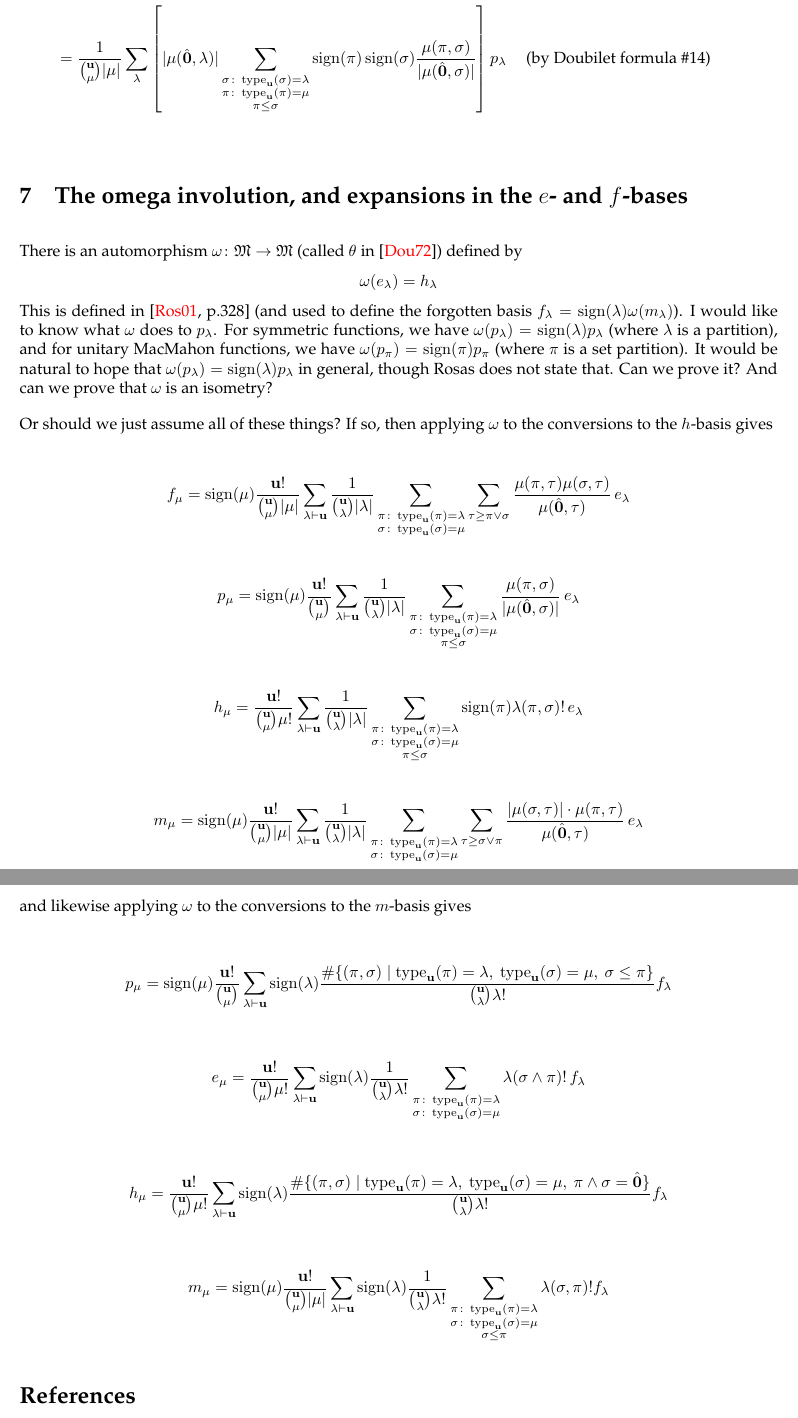
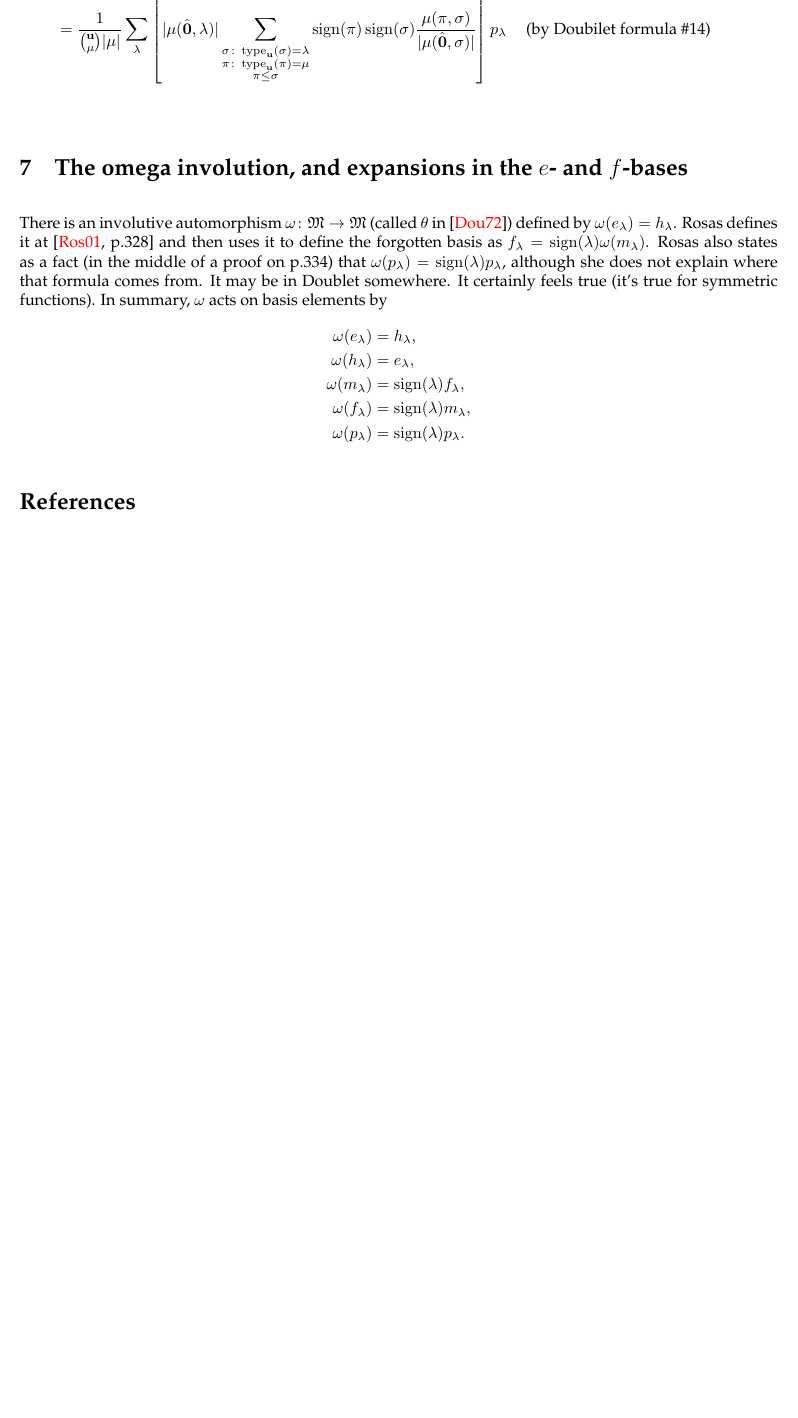
Before and after one commit to sawan201/MacMahonFunctions, a LaTeX document (Jeremy notes/MacMahon.tex): two parts of pages 8 and 9 of 9 before the commit and part of page 8 of 8 after it, the two joined at a grey line, cut at the place of the change, the shorter picture padded with empty space. Compiled offline with pdfLaTeX.

Commit message:
Edits to JLM notes

```diff
--- a/Jeremy notes/MacMahon.tex
+++ b/Jeremy notes/MacMahon.tex
@@ -322,60 +322,14 @@ f_\mu &= \sum_\lambda \langle \hat\rho(p_\lambda),\,\hat\rho(f_\mu)\rangle |\mu(
 
 \section{The omega involution, and expansions in the $e$- and $f$-bases}
 
-There is an automorphism $\omega\colon\Mac\to\Mac$ (called $\theta$ in \cite{Doubilet}) defined by
-\[\omega(e_\lambda) = h_\lambda\]
-This is defined in \cite[p.328]{Rosas} (and used to define the forgotten basis $f_\lambda=\sign(\lambda)\omega(m_\lambda)$).
-I would like to know what $\omega$ does to $p_\lambda$.  For symmetric functions, we have $\omega(p_\lambda)=\sign(\lambda) p_\lambda$ (where $\lambda$ is a partition), and for unitary MacMahon functions, we have $\omega(p_\pi)=\sign(\pi) p_\pi$ (where $\pi$ is a set partition).  It would be natural to hope that $\omega(p_\lambda)=\sign(\lambda) p_\lambda$ in general, though Rosas does not state that.  Can we prove it?  And can we prove that $\omega$ is an isometry?
-
-Or should we just assume all of these things?  If so, then applying $\omega$ to the conversions to the $h$-basis gives
-
+There is an involutive automorphism $\omega\colon\Mac\to\Mac$ (called $\theta$ in \cite{Doubilet}) defined by $\omega(e_\lambda) = h_\lambda$.  Rosas defines it at \cite[p.328]{Rosas} and then uses it to define the forgotten basis as $f_\lambda=\sign(\lambda)\omega(m_\lambda)$.  Rosas also states as a fact (in the middle of a proof on p.334) that $\omega(p_\lambda)=\sign(\lambda) p_\lambda$, although she does not explain where that formula comes from.  It may be in Doublet somewhere.  It certainly feels true (it's true for symmetric functions).  In summary, $\omega$ acts on basis elements by
 \begin{align*}
-f_\mu &= \sign(\mu) \frac{\uu!}{\binom{\uu}{\mu}|\mu|} \sum_{\lambda\partn\uu} \frac{1}{\binom{\uu}{\lambda}|\lambda|}
-    \sum_{\substack{\pi\colon \type_\uu(\pi)=\lambda\\ \sigma\colon \type_\uu(\sigma)=\mu}}
-    \sum_{\tau\geq\pi\join\sigma} \frac{\mu(\pi,\tau)\mu(\sigma,\tau)}{\mu(\hatzero,\tau)}\, e_\lambda
+\omega(e_\lambda) &= h_\lambda,\\
+\omega(h_\lambda) &= e_\lambda,\\
+\omega(m_\lambda) &= \sign(\lambda)f_\lambda,\\
+\omega(f_\lambda) &= \sign(\lambda)m_\lambda,\\
+\omega(p_\lambda) &= \sign(\lambda)p_\lambda.
 \end{align*}
-
-\begin{align*}
-p_\mu &= \sign(\mu) \frac{\uu!}{\binom{\uu}{\mu}} \sum_{\lambda\partn\uu} \frac{1}{\binom{\uu}{\lambda}|\lambda|}
-    \sum_{\substack{\pi\colon \type_\uu(\pi)=\lambda\\ \sigma\colon \type_\uu(\sigma)=\mu\\ \pi\leq\sigma}}
-    \frac{\mu(\pi,\sigma)}{|\mu(\hatzero,\sigma)|}\, e_\lambda
-\end{align*}
-
-\begin{align*}
-h_\mu &= \frac{\uu!}{\binom{\uu}{\mu}\mu!} \sum_{\lambda\partn\uu} \frac{1}{\binom{\uu}{\lambda}|\lambda|}
-    \sum_{\substack{\pi\colon \type_\uu(\pi)=\lambda\\ \sigma\colon \type_\uu(\sigma)=\mu\\ \pi\leq\sigma}}
-    \sign(\pi) \lambda(\pi,\sigma)!\, e_\lambda
-\end{align*}
-
-\begin{align*}
-m_\mu &= \sign(\mu) \frac{\uu!}{\binom{\uu}{\mu}|\mu|} \sum_{\lambda\partn\uu} \frac{1}{\binom{\uu}{\lambda}|\lambda|}
-    \sum_{\substack{\pi\colon \type_\uu(\pi)=\lambda\\ \sigma\colon \type_\uu(\sigma)=\mu}}
-    \sum_{\tau\geq\sigma\join\pi} \frac{|\mu(\sigma,\tau)|\cdot\mu(\pi,\tau)}{\mu(\hatzero,\tau)}\, e_\lambda
-\end{align*}
-
-and likewise applying $\omega$ to the conversions to the $m$-basis gives
-
-\begin{align*}
-p_\mu &= \sign(\mu)  \frac{\uu!}{\binom{\uu}{\mu}} \sum_{\lambda\partn\uu} \sign(\lambda) \frac{\#\{(\pi,\sigma)\mid \type_\uu(\pi)=\lambda,\ \type_\uu(\sigma)=\mu,\ \sigma\leq\pi\}}{\binom{\uu}{\lambda}\lambda!}
-    f_\lambda
-\end{align*}
-
-\begin{align*}
-e_\mu &= \frac{\uu!}{\binom{\uu}{\mu}\mu!} \sum_{\lambda\partn\uu} \sign(\lambda) \frac{1}{\binom{\uu}{\lambda}\lambda!}
-    \sum_{\substack{\pi\colon \type_\uu(\pi)=\lambda\\ \sigma\colon \type_\uu(\sigma)=\mu}}
-    \lambda(\sigma\meet\pi)!\, f_\lambda
-\end{align*}
-
-\begin{align*}
-h_\mu &=  \frac{\uu!}{\binom{\uu}{\mu}\mu!} \sum_{\lambda\partn\uu} \sign(\lambda) \frac{\#\{(\pi,\sigma)\mid \type_\uu(\pi)=\lambda,\ \type_\uu(\sigma)=\mu,\ \pi\meet\sigma=\hatzero\}}{\binom{\uu}{\lambda}\lambda!} f_\lambda
-\end{align*}
-
-\begin{align*}
-m_\mu &= \sign(\mu)  \frac{\uu!}{\binom{\uu}{\mu}|\mu|} \sum_{\lambda\partn\uu} \sign(\lambda) \frac{1}{\binom{\uu}{\lambda}\lambda!}
-    \sum_{\substack{\pi\colon \type_\uu(\pi)=\lambda\\ \sigma\colon \type_\uu(\sigma)=\mu\\ \sigma\leq\pi}}
-    \lambda(\sigma,\pi)!  f_\lambda
-\end{align*}
-
 
 \bibliographystyle{amsalpha}
 \bibliography{MacMahon}
```
Also changed, not shown: Jeremy notes/MacMahon.pdf, Jeremy notes/MacMahon.tex (4 more changed lines), 4 other files.
